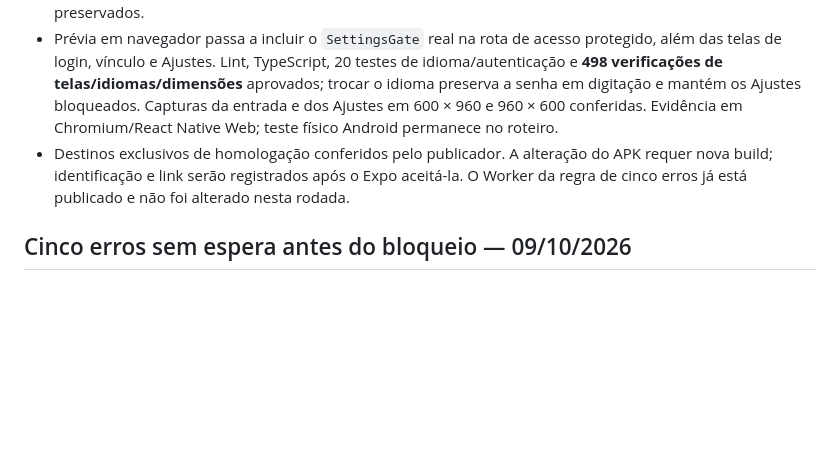
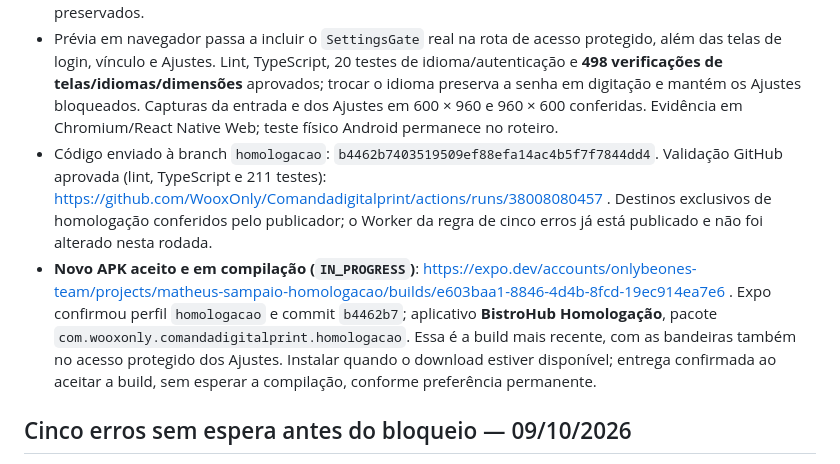
Before and after one commit to WooxOnly/Comandadigitalprint, a Markdown page: PENDENCIAS.md, the part around the change. Rendered like a GitHub page; blank space fills up the shorter version.

Commit message:
Registra APK com bandeiras na entrada e nos Ajustes [skip deployment]

```diff
--- a/PENDENCIAS.md
+++ b/PENDENCIAS.md
@@ -5,7 +5,8 @@
 - Entrada, vínculo inicial, acesso protegido dos Ajustes e Ajustes abertos usam o seletor compacto no canto superior direito, com bandeiras 20 × 15, botões 44 × 44 e seleção verde clara com borda fina. A seleção recebe o mesmo espaço de 12 pixels antes do conteúdo usado no portal.
 - Na tela que pede a senha dos Ajustes, o idioma pode ser alterado sem desbloquear configurações; a proteção continua ativa. A preferência salva e os nomes acessíveis Português/English/Español são preservados.
 - Prévia em navegador passa a incluir o `SettingsGate` real na rota de acesso protegido, além das telas de login, vínculo e Ajustes. Lint, TypeScript, 20 testes de idioma/autenticação e **498 verificações de telas/idiomas/dimensões** aprovados; trocar o idioma preserva a senha em digitação e mantém os Ajustes bloqueados. Capturas da entrada e dos Ajustes em 600 × 960 e 960 × 600 conferidas. Evidência em Chromium/React Native Web; teste físico Android permanece no roteiro.
-- Destinos exclusivos de homologação conferidos pelo publicador. A alteração do APK requer nova build; identificação e link serão registrados após o Expo aceitá-la. O Worker da regra de cinco erros já está publicado e não foi alterado nesta rodada.
+- Código enviado à branch `homologacao`: `b4462b7403519509ef88efa14ac4b5f7f7844dd4`. Validação GitHub aprovada (lint, TypeScript e 211 testes): https://github.com/WooxOnly/Comandadigitalprint/actions/runs/38008080457 . Destinos exclusivos de homologação conferidos pelo publicador; o Worker da regra de cinco erros já está publicado e não foi alterado nesta rodada.
+- **Novo APK aceito e em compilação (`IN_PROGRESS`)**: https://expo.dev/accounts/onlybeones-team/projects/matheus-sampaio-homologacao/builds/e603baa1-8846-4d4b-8fcd-19ec914ea7e6 . Expo confirmou perfil `homologacao` e commit `b4462b7`; aplicativo **BistroHub Homologação**, pacote `com.wooxonly.comandadigitalprint.homologacao`. Essa é a build mais recente, com as bandeiras também no acesso protegido dos Ajustes. Instalar quando o download estiver disponível; entrega confirmada ao aceitar a build, sem esperar a compilação, conforme preferência permanente.
 
 ## Cinco erros sem espera antes do bloqueio — 09/10/2026
 
```
